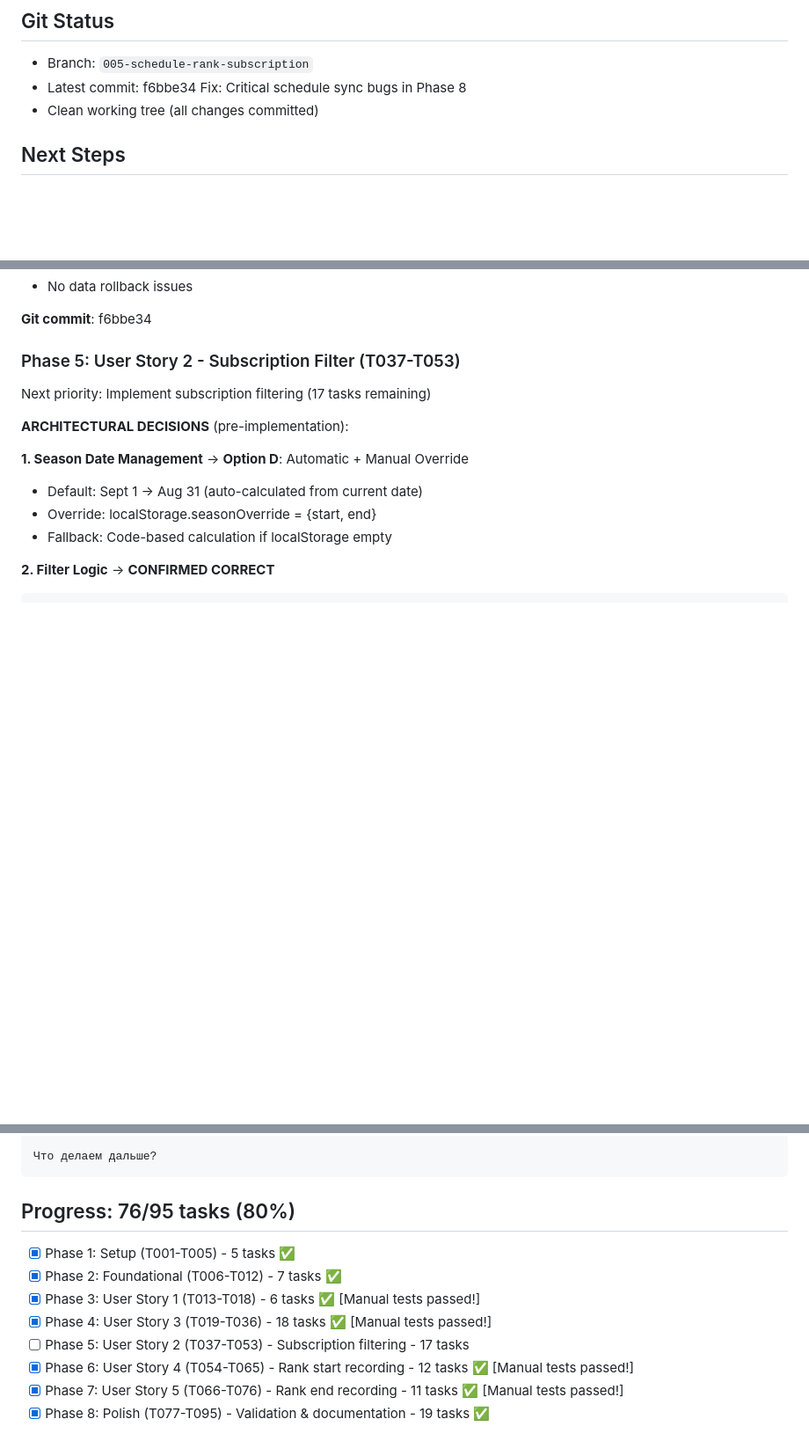
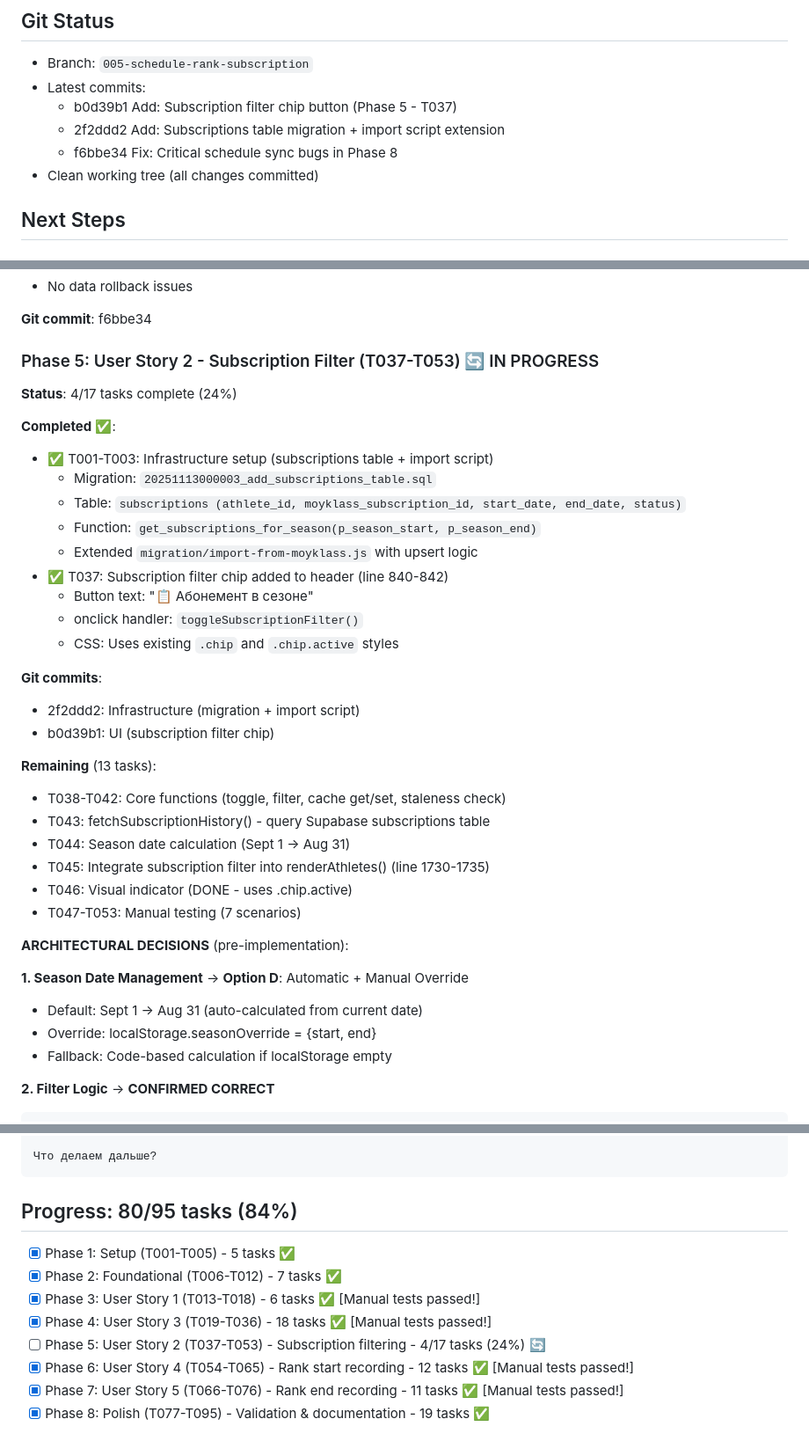
Before and after one commit to usabdnik/WU_Coach2_app, a Markdown page: specs/005-schedule-rank-subscription/SESSION_CONTEXT.md, 3 parts joined by grey strips. Shown at 88% size. GitHub-like rendering; blank space fills up the shorter version.

Commit message:
Update: SESSION_CONTEXT.md - Phase 5 progress checkpoint
Phase 5 status: 4/17 tasks (24%)
Overall progress: 80/95 tasks (84%)

Completed infrastructure:
- Subscriptions table (20251113000003)
- Import script extension (upsert logic)
- UI filter chip (line 840-842)

Next: JavaScript functions (T038-T046) + manual testing (T047-T053)

🤖 Generated with Claude Code
Co-Authored-By: Claude <noreply@anthropic.com>

````diff
--- a/specs/005-schedule-rank-subscription/SESSION_CONTEXT.md
+++ b/specs/005-schedule-rank-subscription/SESSION_CONTEXT.md
@@ -78,7 +78,10 @@
 
 ## Git Status
 - Branch: `005-schedule-rank-subscription`
-- Latest commit: f6bbe34 Fix: Critical schedule sync bugs in Phase 8
+- Latest commits:
+  - b0d39b1 Add: Subscription filter chip button (Phase 5 - T037)
+  - 2f2ddd2 Add: Subscriptions table migration + import script extension
+  - f6bbe34 Fix: Critical schedule sync bugs in Phase 8
 - Clean working tree (all changes committed)
 
 ## Next Steps
@@ -136,8 +139,31 @@
 
 **Git commit**: f6bbe34
 
-### Phase 5: User Story 2 - Subscription Filter (T037-T053)
-Next priority: Implement subscription filtering (17 tasks remaining)
+### Phase 5: User Story 2 - Subscription Filter (T037-T053) 🔄 IN PROGRESS
+**Status**: 4/17 tasks complete (24%)
+
+**Completed** ✅:
+- ✅ T001-T003: Infrastructure setup (subscriptions table + import script)
+  - Migration: `20251113000003_add_subscriptions_table.sql`
+  - Table: `subscriptions (athlete_id, moyklass_subscription_id, start_date, end_date, status)`
+  - Function: `get_subscriptions_for_season(p_season_start, p_season_end)`
+  - Extended `migration/import-from-moyklass.js` with upsert logic
+- ✅ T037: Subscription filter chip added to header (line 840-842)
+  - Button text: "📋 Абонемент в сезоне"
+  - onclick handler: `toggleSubscriptionFilter()`
+  - CSS: Uses existing `.chip` and `.chip.active` styles
+
+**Git commits**:
+- 2f2ddd2: Infrastructure (migration + import script)
+- b0d39b1: UI (subscription filter chip)
+
+**Remaining** (13 tasks):
+- T038-T042: Core functions (toggle, filter, cache get/set, staleness check)
+- T043: fetchSubscriptionHistory() - query Supabase subscriptions table
+- T044: Season date calculation (Sept 1 → Aug 31)
+- T045: Integrate subscription filter into renderAthletes() (line 1730-1735)
+- T046: Visual indicator (DONE - uses .chip.active)
+- T047-T053: Manual testing (7 scenarios)
 
 **ARCHITECTURAL DECISIONS** (pre-implementation):
 
@@ -204,12 +230,12 @@ Phase 7 COMPLETE (59/95 tasks, 62%).
 Что делаем дальше?
 ```
 
-## Progress: 76/95 tasks (80%)
+## Progress: 80/95 tasks (84%)
 - [X] Phase 1: Setup (T001-T005) - 5 tasks ✅
 - [X] Phase 2: Foundational (T006-T012) - 7 tasks ✅
 - [X] Phase 3: User Story 1 (T013-T018) - 6 tasks ✅ [Manual tests passed!]
 - [X] Phase 4: User Story 3 (T019-T036) - 18 tasks ✅ [Manual tests passed!]
-- [ ] Phase 5: User Story 2 (T037-T053) - Subscription filtering - 17 tasks
+- [ ] Phase 5: User Story 2 (T037-T053) - Subscription filtering - 4/17 tasks (24%) 🔄
 - [X] Phase 6: User Story 4 (T054-T065) - Rank start recording - 12 tasks ✅ [Manual tests passed!]
 - [X] Phase 7: User Story 5 (T066-T076) - Rank end recording - 11 tasks ✅ [Manual tests passed!]
 - [X] Phase 8: Polish (T077-T095) - Validation & documentation - 19 tasks ✅
````
